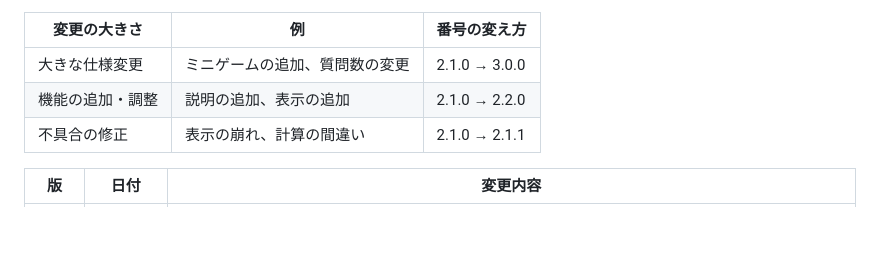
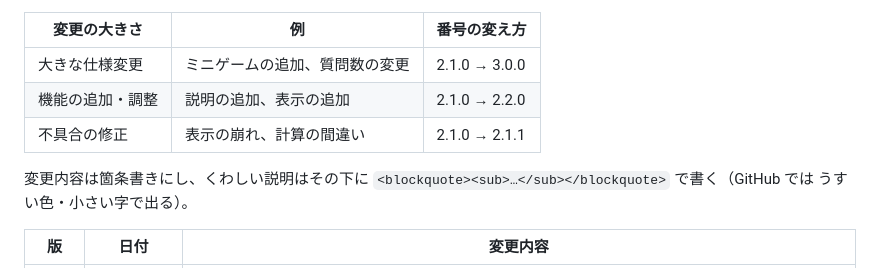
Before and after one commit to ssmbc2929bartok/bukiyou2026, a Markdown page: README.md, the part around one of its changes. Rendered like a GitHub page; blank space fills up the shorter version.

```diff
--- a/README.md
+++ b/README.md
@@ -23,5 +23,7 @@ GitHub Pages でそのまま公開できる（main に push すると `.github/w
 | 機能の追加・調整 | 説明の追加、表示の追加 | 2.1.0 → 2.2.0 |
 | 不具合の修正 | 表示の崩れ、計算の間違い | 2.1.0 → 2.1.1 |
 
+変更内容は箇条書きにし、くわしい説明はその下に `<blockquote><sub>…</sub></blockquote>` で書く（GitHub では うすい色・小さい字で出る）。
+
 | 版 | 日付 | 変更内容 |
 |---|---|---|
```
Also changed, not shown: other parts of README.md (+5 -5 lines).
